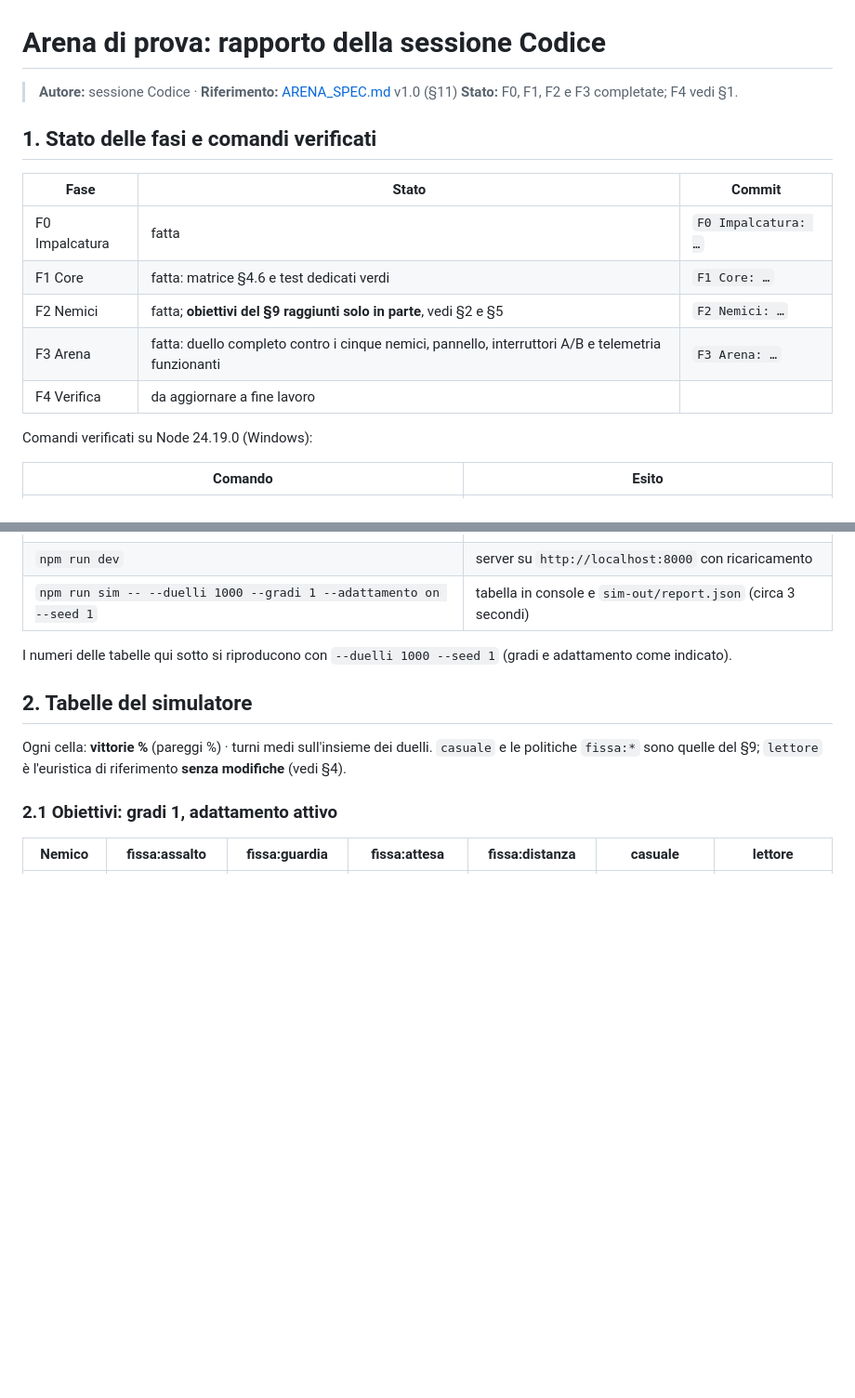
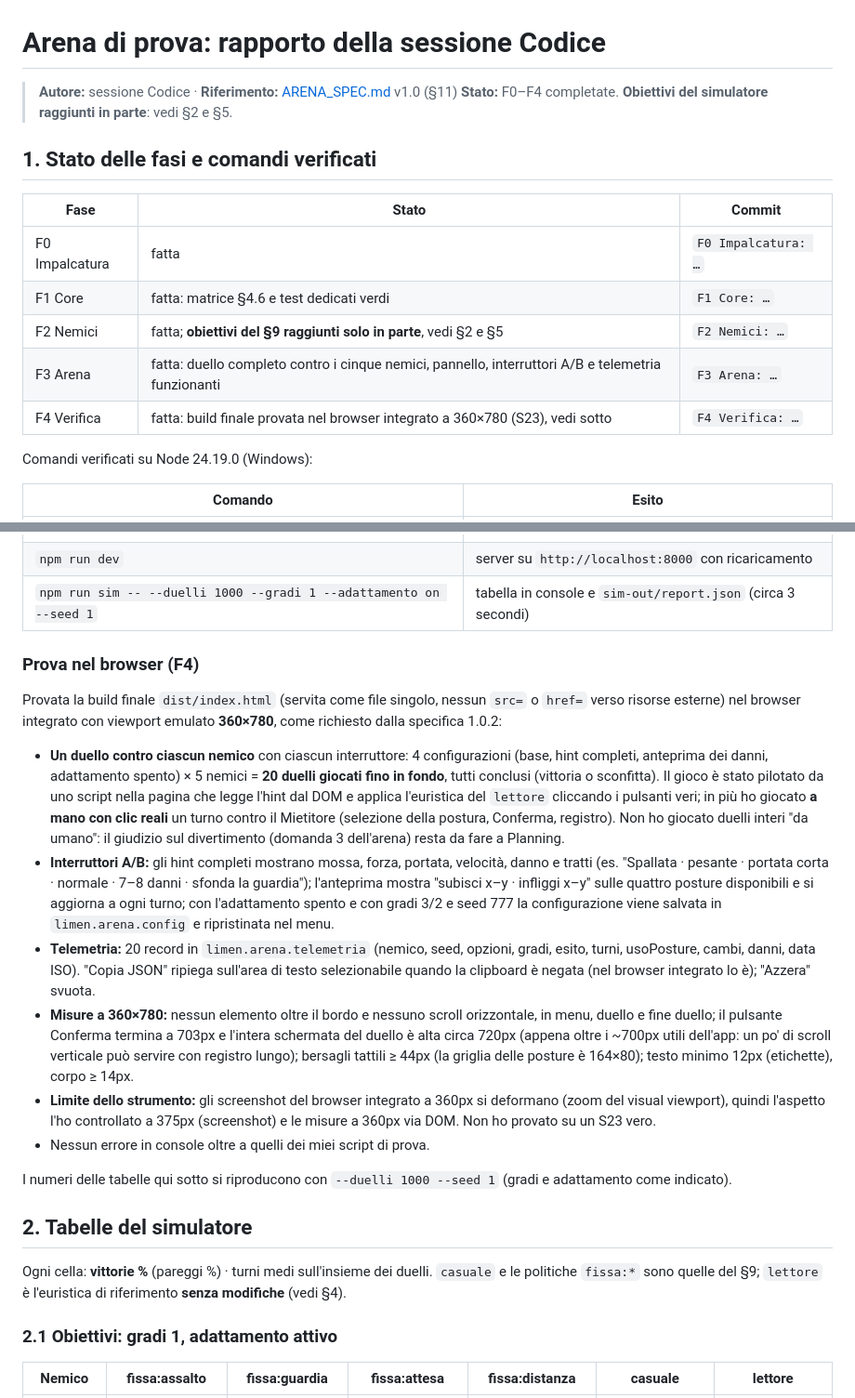
Before and after one commit to dvlabdev/limen-game, a Markdown page: docs/ARENA_REPORT.md, 2 parts joined by grey strips. Shown at 93% size. GitHub-like rendering; blank space fills up the shorter version.

Commit message:
F4 Verifica: prova della build a 360x780 e rapporto finale dell'arena
Venti duelli (cinque nemici x quattro configurazioni A/B) giocati fino in fondo
sulla build a file singolo, telemetria e pannello verificati, misure di layout
a 360x780. Il rapporto elenca gli obiettivi del simulatore non raggiunti e le
domande per Planning.

Co-Authored-By: Claude Sonnet 5.5 <noreply@anthropic.com>

```diff
--- a/docs/ARENA_REPORT.md
+++ b/docs/ARENA_REPORT.md
@@ -1,7 +1,7 @@
 # Arena di prova: rapporto della sessione Codice
 
 > **Autore:** sessione Codice · **Riferimento:** [ARENA_SPEC.md](ARENA_SPEC.md) v1.0 (§11)
-> **Stato:** F0, F1, F2 e F3 completate; F4 vedi §1.
+> **Stato:** F0–F4 completate. **Obiettivi del simulatore raggiunti in parte**: vedi §2 e §5.
 
 ## 1. Stato delle fasi e comandi verificati
 
@@ -11,7 +11,7 @@
 | F1 Core | fatta: matrice §4.6 e test dedicati verdi | `F1 Core: …` |
 | F2 Nemici | fatta; **obiettivi del §9 raggiunti solo in parte**, vedi §2 e §5 | `F2 Nemici: …` |
 | F3 Arena | fatta: duello completo contro i cinque nemici, pannello, interruttori A/B e telemetria funzionanti | `F3 Arena: …` |
-| F4 Verifica | da aggiornare a fine lavoro | |
+| F4 Verifica | fatta: build finale provata nel browser integrato a 360×780 (S23), vedi sotto | `F4 Verifica: …` |
 
 Comandi verificati su Node 24.19.0 (Windows):
 
@@ -22,6 +22,17 @@ Comandi verificati su Node 24.19.0 (Windows):
 | `npm run build` | produce `dist/index.html` autosufficiente (JS e CSS inline) |
 | `npm run dev` | server su `http://localhost:8000` con ricaricamento |
 | `npm run sim -- --duelli 1000 --gradi 1 --adattamento on --seed 1` | tabella in console e `sim-out/report.json` (circa 3 secondi) |
+
+### Prova nel browser (F4)
+
+Provata la build finale `dist/index.html` (servita come file singolo, nessun `src=` o `href=` verso risorse esterne) nel browser integrato con viewport emulato **360×780**, come richiesto dalla specifica 1.0.2:
+
+- **Un duello contro ciascun nemico** con ciascun interruttore: 4 configurazioni (base, hint completi, anteprima dei danni, adattamento spento) × 5 nemici = **20 duelli giocati fino in fondo**, tutti conclusi (vittoria o sconfitta). Il gioco è stato pilotato da uno script nella pagina che legge l'hint dal DOM e applica l'euristica del `lettore` cliccando i pulsanti veri; in più ho giocato **a mano con clic reali** un turno contro il Mietitore (selezione della postura, Conferma, registro). Non ho giocato duelli interi "da umano": il giudizio sul divertimento (domanda 3 dell'arena) resta da fare a Planning.
+- **Interruttori A/B:** gli hint completi mostrano mossa, forza, portata, velocità, danno e tratti (es. "Spallata · pesante · portata corta · normale · 7–8 danni · sfonda la guardia"); l'anteprima mostra "subisci x–y · infliggi x–y" sulle quattro posture disponibili e si aggiorna a ogni turno; con l'adattamento spento e con gradi 3/2 e seed 777 la configurazione viene salvata in `limen.arena.config` e ripristinata nel menu.
+- **Telemetria:** 20 record in `limen.arena.telemetria` (nemico, seed, opzioni, gradi, esito, turni, usoPosture, cambi, danni, data ISO). "Copia JSON" ripiega sull'area di testo selezionabile quando la clipboard è negata (nel browser integrato lo è); "Azzera" svuota.
+- **Misure a 360×780:** nessun elemento oltre il bordo e nessuno scroll orizzontale, in menu, duello e fine duello; il pulsante Conferma termina a 703px e l'intera schermata del duello è alta circa 720px (appena oltre i ~700px utili dell'app: un po' di scroll verticale può servire con registro lungo); bersagli tattili ≥ 44px (la griglia delle posture è 164×80); testo minimo 12px (etichette), corpo ≥ 14px.
+- **Limite dello strumento:** gli screenshot del browser integrato a 360px si deformano (zoom del visual viewport), quindi l'aspetto l'ho controllato a 375px (screenshot) e le misure a 360px via DOM. Non ho provato su un S23 vero.
+- Nessun errore in console oltre a quelli dei miei script di prova.
 
 I numeri delle tabelle qui sotto si riproducono con `--duelli 1000 --seed 1` (gradi e adattamento come indicato).
 
```
